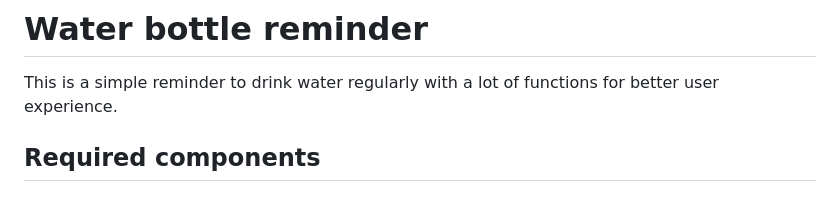
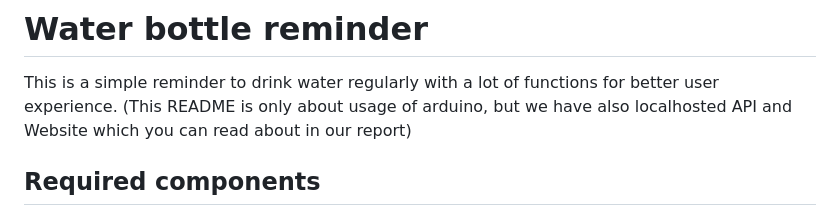
Before and after one commit to OleksandrDemkiv/WaterBottleReminder, a Markdown page: README.md, the part around the change. GitHub-like rendering.

```diff
--- a/README.md
+++ b/README.md
@@ -1,6 +1,7 @@
 # Water bottle reminder
 
 This is a simple reminder to drink water regularly with a lot of functions for better user experience.
+(This README is only about usage of arduino, but we have also localhosted API and Website which you can read about in our report)
 
 ## Required components
 
```
